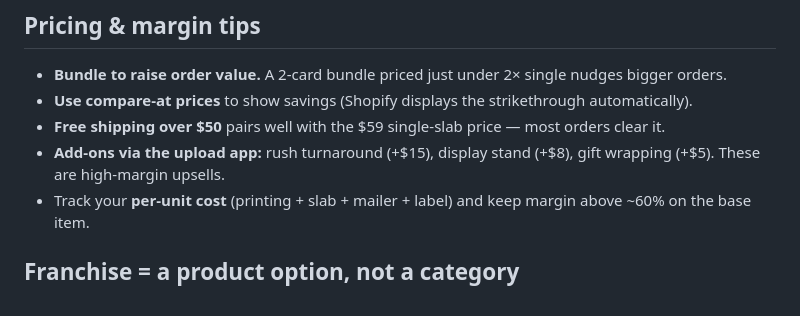
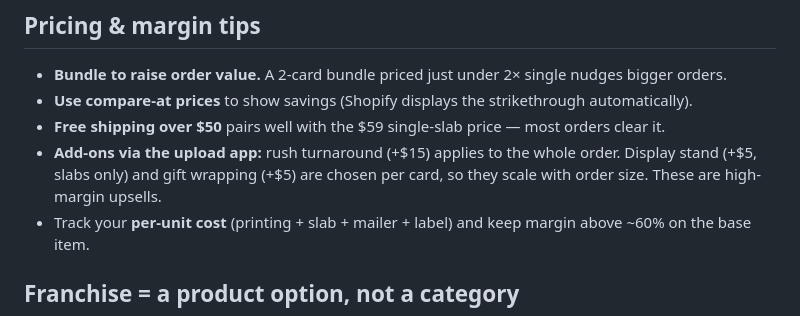
Before and after one commit to sudakaimaster/card-vault-customs, a Markdown page: 02-PRODUCTS.md, the part around the change. Drawn GitHub-style.

Commit message:
Correct stand pricing in internal product notes
Notes still listed the display stand at $8 as an order-level add-on; it
is $5 and now chosen per slab, same as gift wrap.

Co-authored-by: Cursor <cursoragent@cursor.com>

```diff
--- a/02-PRODUCTS.md
+++ b/02-PRODUCTS.md
@@ -91,7 +91,7 @@ Copy each block into **Products → Add product**. Prices are starting suggestio
 - **Bundle to raise order value.** A 2-card bundle priced just under 2× single nudges bigger orders.
 - **Use compare-at prices** to show savings (Shopify displays the strikethrough automatically).
 - **Free shipping over $50** pairs well with the $59 single-slab price — most orders clear it.
-- **Add-ons via the upload app:** rush turnaround (+$15), display stand (+$8), gift wrapping (+$5). These are high-margin upsells.
+- **Add-ons via the upload app:** rush turnaround (+$15) applies to the whole order. Display stand (+$5, slabs only) and gift wrapping (+$5) are chosen per card, so they scale with order size. These are high-margin upsells.
 - Track your **per-unit cost** (printing + slab + mailer + label) and keep margin above ~60% on the base item.
 
 ## Franchise = a product option, not a category
```
